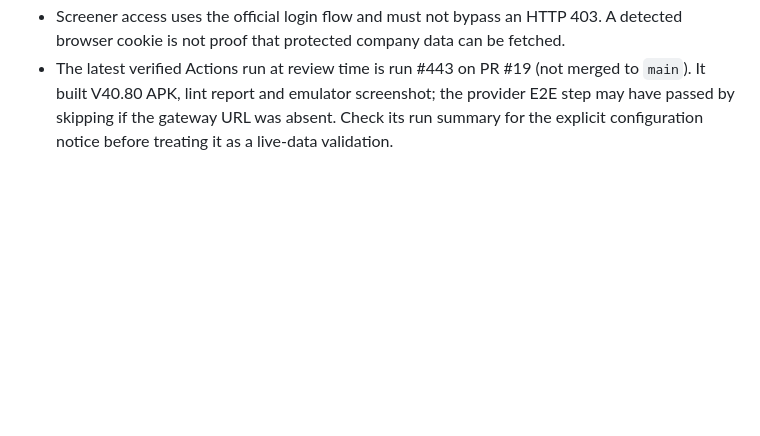
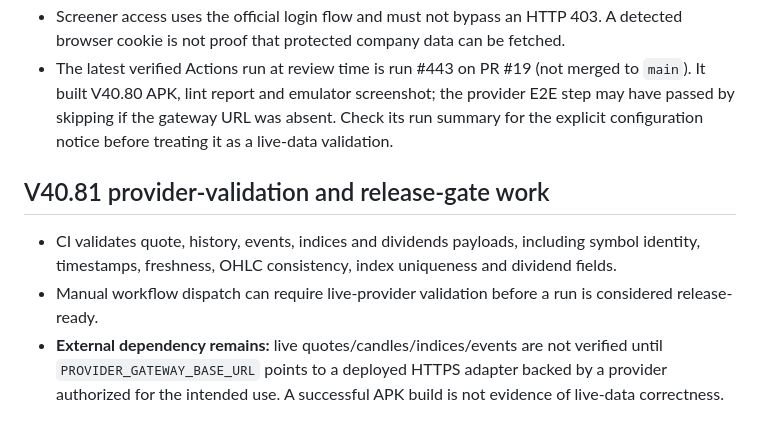
Before and after one commit to bhaveshthaker87/pro-stock-intelligence, a Markdown page: README.md, the part around the change. Drawn GitHub-style; blank space fills up the shorter version.

Commit message:
Document V40.81 provider validation and release gate

```diff
--- a/README.md
+++ b/README.md
@@ -186,3 +186,9 @@ This source package has static checks only. Do not rate it 10/10 or call it prod
 - To prove live data, configure a licensed/authorized HTTPS gateway and ensure quote, historical candles, events, dividends and indices payload checks pass. Secrets must remain server-side.
 - Screener access uses the official login flow and must not bypass an HTTP 403. A detected browser cookie is not proof that protected company data can be fetched.
 - The latest verified Actions run at review time is run #443 on PR #19 (not merged to `main`). It built V40.80 APK, lint report and emulator screenshot; the provider E2E step may have passed by skipping if the gateway URL was absent. Check its run summary for the explicit configuration notice before treating it as a live-data validation.
+
+
+## V40.81 provider-validation and release-gate work
+- CI validates quote, history, events, indices and dividends payloads, including symbol identity, timestamps, freshness, OHLC consistency, index uniqueness and dividend fields.
+- Manual workflow dispatch can require live-provider validation before a run is considered release-ready.
+- **External dependency remains:** live quotes/candles/indices/events are not verified until `PROVIDER_GATEWAY_BASE_URL` points to a deployed HTTPS adapter backed by a provider authorized for the intended use. A successful APK build is not evidence of live-data correctness.
```
